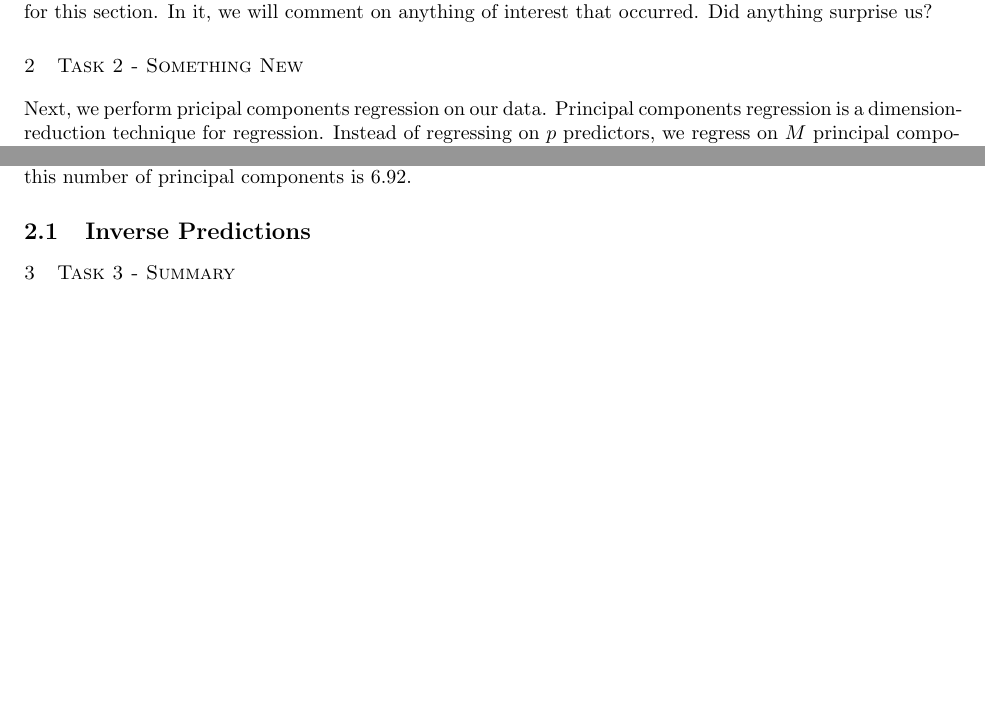
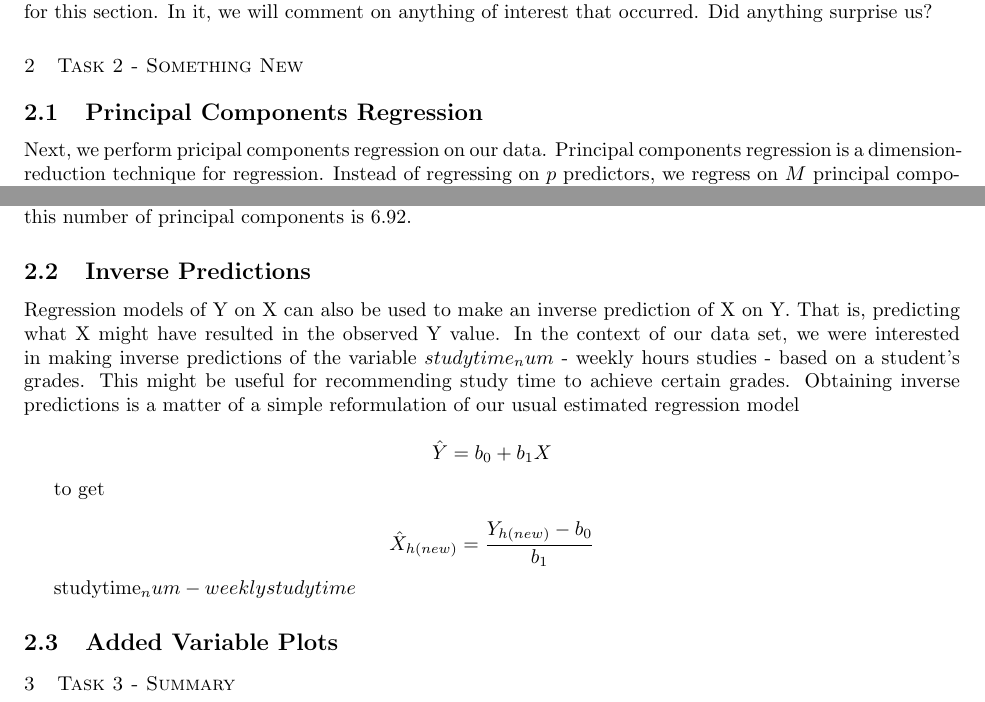
Before and after one commit to vdmachuca/math158_machuspino, a LaTeX document (Report_4.tex): two parts of pages 4 and 5 of 5, joined at a grey line, cut so that both start at the same text, the shorter picture padded with empty space. Compiled offline with pdfLaTeX; a LaTeX package or settings file that is missing is left out.

Commit message:
inverse predictions almost done!

```diff
--- a/Report_4.tex
+++ b/Report_4.tex
@@ -139,6 +139,8 @@ Now to summarize our results for this section. In it, we will comment on anythin
 
 \section{Task 2 - Something New}
 
+\subsection{Principal Components Regression}
+
 Next, we perform pricipal components regression on our data. Principal components regression is a dimension-reduction technique for regression. Instead of regressing on $p$ predictors, we regress on $M$ principal components, where principal components are linear combinations of the predictors, and ideally $M<<p$. The first part of PCR is principle component analysis, where, through an iterative process, the principle components are found. This process is as follows:
 
 \begin{enumerate}
@@ -171,6 +173,22 @@ We chose to have 7 principal components in our model based on the CV error. The
 
 \subsection{Inverse Predictions}
 
+Regression models of Y on X can also be used to make an inverse prediction of X on Y. That is, predicting what X might have resulted in the observed Y value. In the context of our data set, we were interested in making inverse predictions of the variable $studytime_num$ - weekly hours studies - based on a student's grades. This might be useful for recommending study time to achieve certain grades. Obtaining inverse predictions is a matter of a simple reformulation of our usual estimated regression model
+
+$$\hat{Y}=b_{0} + b_{1}X$$
+
+to get
+
+$$\hat{X}_{h(new)} = \frac{Y_{h(new)}-b_{0}}{b_{1}}$$
+
+
+
+studytime_num - weekly studytime
+
+\subsection{Added Variable Plots}
+
+
+
 \section{Task 3 - Summary}
 
 
```
Also changed, not shown: Report_4-concordance.tex (+2 -2 lines), Report_4-009.pdf, Report_4-010.pdf, Report_4-011.pdf, Report_4-012.pdf, Report_4-013.pdf, Report_4.pdf, Rplots.pdf, 3 other files.
